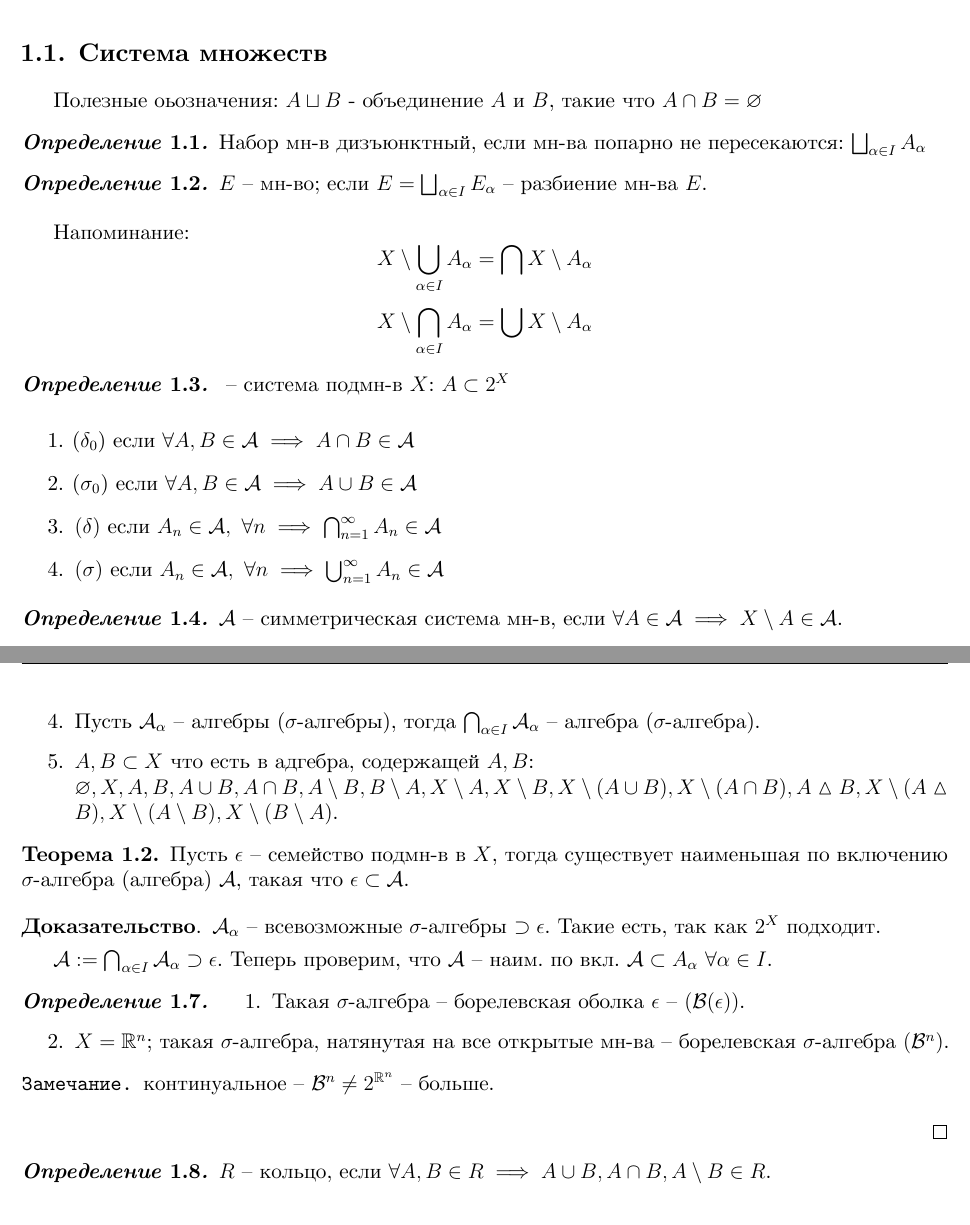
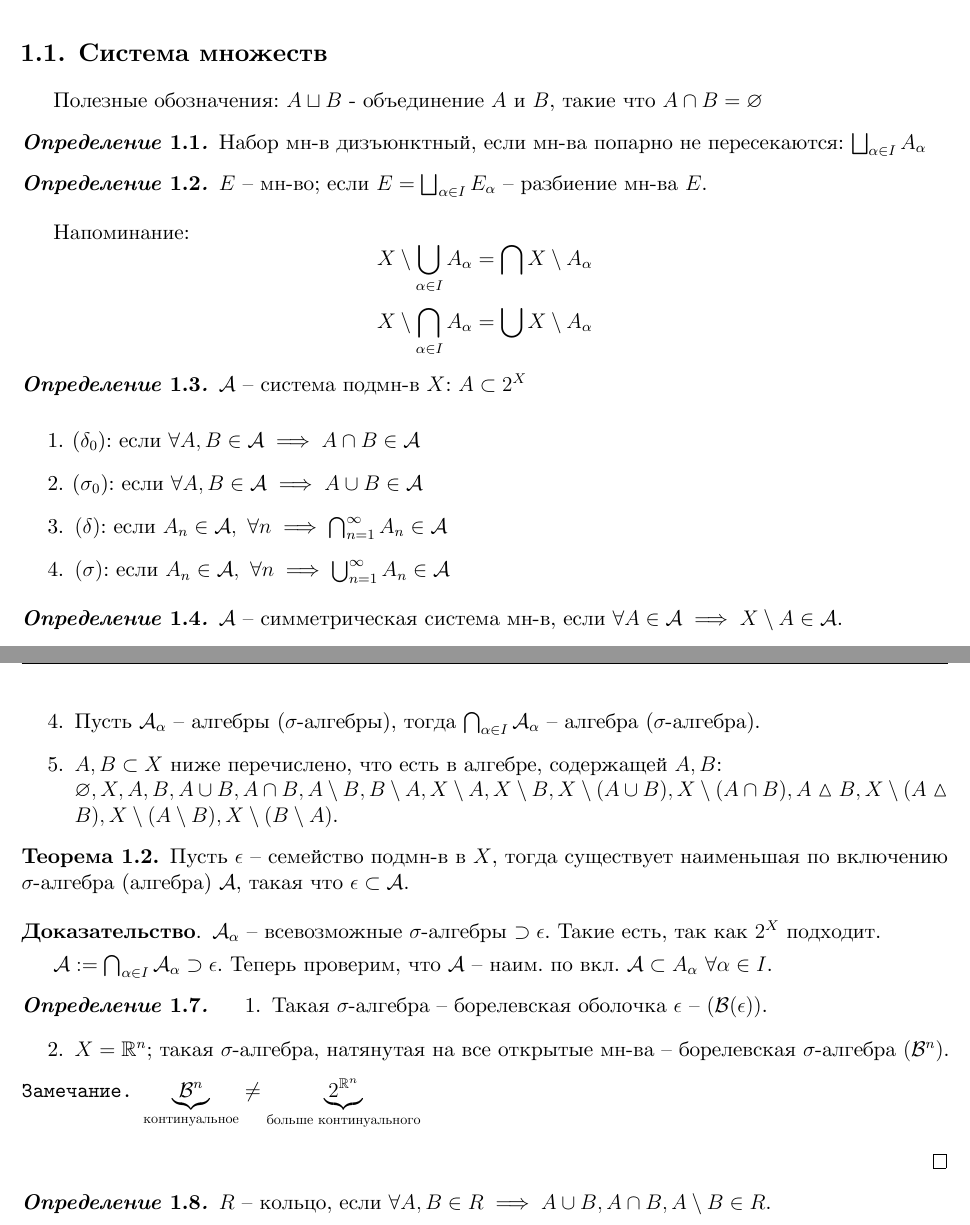
Before and after one commit to dmitrii-artuhov/HSE-summaries, a LaTeX document (src/term3-calculus/conspect.tex, which reads src/term3-calculus/01-measure-theory.tex): two parts of pages 3 and 4 of 14, joined at a grey line, cut so that both start at the same text. The pictures show the PDF file pdf/term3-calculus.pdf that the author committed with the source.

Commit message:
Add small lexical and logical fixes

```diff
--- a/src/term3-calculus/01-measure-theory.tex
+++ b/src/term3-calculus/01-measure-theory.tex
@@ -1,5 +1,5 @@
 \Subsection{Система множеств}
-Полезные оьозначения: $A \sqcup B$ - объединение $A$ и $B$, такие что $A \cap B = \emptyset$
+Полезные обозначения: $A \sqcup B$ - объединение $A$ и $B$, такие что $A \cap B = \emptyset$
 
 \begin{definition}
     Набор мн-в дизъюнктный, если мн-ва попарно не пересекаются: $\bigsqcup_{\alpha \in I}A_{\alpha}$
@@ -19,5 +19,5 @@ $$X \setminus \bigcap_{\alpha \in I} A_{\alpha} = \bigcup X \setminus A_{\alpha}
 
     \begin{enumerate}
-        \item ($\delta_0$) если $\forall A, B \in \mathcal{A} \implies A \cap B \in \mathcal{A}$
-        \item ($\sigma_0$) если $\forall A, B \in \mathcal{A} \implies A \cup B \in \mathcal{A}$
+        \item ($\delta_0$): если $\forall A, B \in \mathcal{A} \implies A \cap B \in \mathcal{A}$
+        \item ($\sigma_0$): если $\forall A, B \in \mathcal{A} \implies A \cup B \in \mathcal{A}$
         \item {
@@ -77,7 +77,7 @@ $$X \setminus \bigcap_{\alpha \in I} A_{\alpha} = \bigcup X \setminus A_{\alpha}
 
         \item Пусть $\mathcal{A}_{\alpha}$ -- алгебры (\sigma-алгебры), тогда $\bigcap_{\alpha \in I}\mathcal{A}_{\alpha}$ -- алгебра (\sigma-алгебра).
 
-        \item $A, B \subset X$ что есть в адгебра, содержащей $A, B$: \\ $\emptyset, X, A, B, A \cup B, A \cap B, A \setminus B, B \setminus A, X \setminus A, X \setminus B, X \setminus (A \cup B), X \setminus (A \cap B), A \vartriangle B, X \setminus (A \vartriangle B), X \setminus (A \setminus B), X \setminus (B \setminus A)$.
+        \item $A, B \subset X$ ниже перечислено, что есть в алгебре, содержащей $A, B$: \\ $\emptyset, X, A, B, A \cup B, A \cap B, A \setminus B, B \setminus A, X \setminus A, X \setminus B, X \setminus (A \cup B), X \setminus (A \cap B), A \vartriangle B, X \setminus (A \vartriangle B), X \setminus (A \setminus B), X \setminus (B \setminus A)$.
     \end{enumerate}
 \end{example}
 
@@ -92,14 +92,14 @@ $$X \setminus \bigcap_{\alpha \in I} A_{\alpha} = \bigcup X \setminus A_{\alpha}
 
     \begin{definition}
         \begin{enumerate}
-            \item Такая \sigma-алгебра -- борелевская оболка $\epsilon$ -- $(\mathcal{B}(\epsilon))$.
+            \item Такая \sigma-алгебра -- борелевская оболочка $\epsilon$ -- $(\mathcal{B}(\epsilon))$.
 
             \item $X = \mathbb{R}^n$; такая \sigma-алгебра, натянутая на все открытые мн-ва -- борелевская \sigma-алгебра $(\mathcal{B}^n)$.
         \end{enumerate}
     \end{definition}
 
     \begin{remark}
-        континуальное -- $\mathcal{B}^n \neq 2^{\mathbb{R}^n}$ -- больше.
+        $\underbrace{\mathcal{B}^n}_{\text{континуальное}} \neq \underbrace{2^{\mathbb{R}^n}}_{\text{больше континуального}}$
     \end{remark}
 \end{proof}
 
```
Also changed, not shown: pdf/term3-calculus.pdf, src/term3-calculus/01-measure-theory.tex (10 more changed lines).
